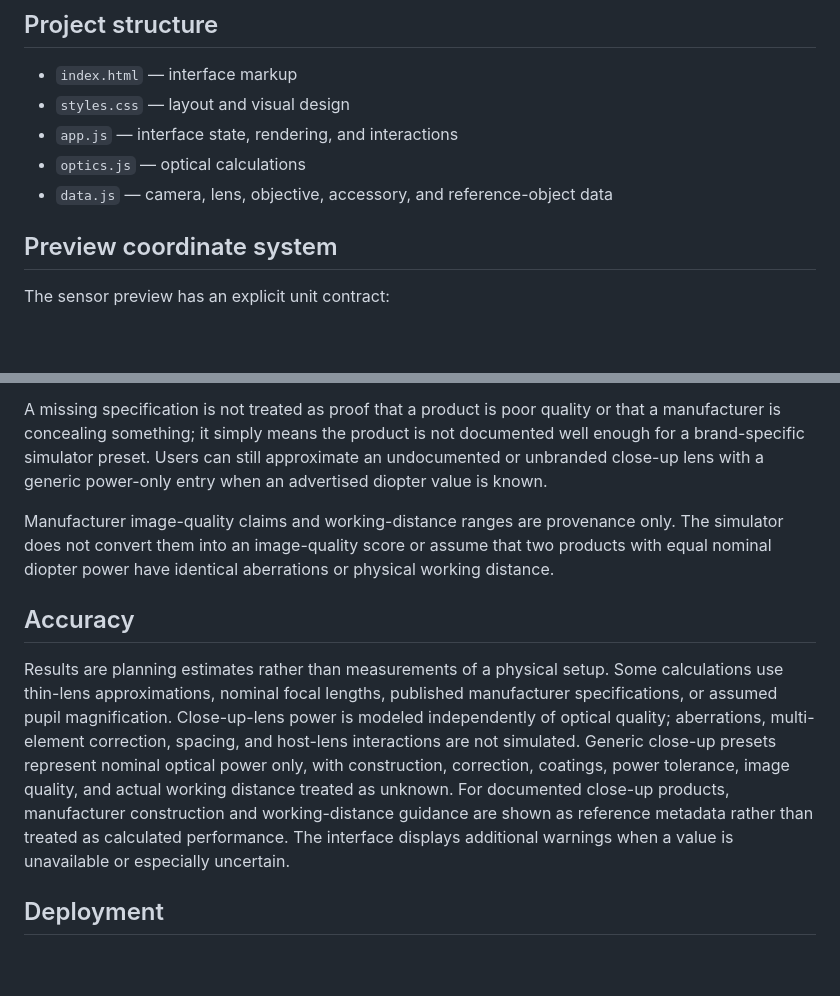
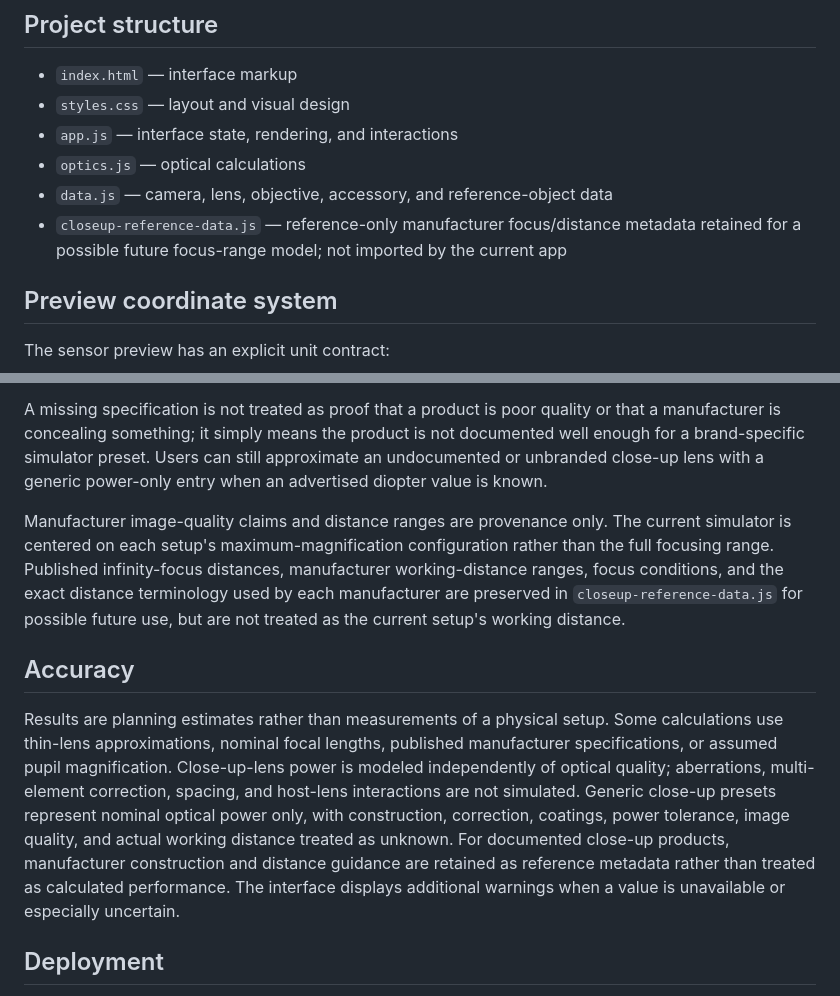
Before and after one commit to voshart/lens-magnification, a Markdown page: README.md, 2 parts joined by grey strips. Drawn GitHub-style; blank space fills up the shorter version.

Commit message:
Document preserved close-up distance references

```diff
--- a/README.md
+++ b/README.md
@@ -35,6 +35,7 @@ Then open <http://localhost:8000>.
 - `app.js` — interface state, rendering, and interactions
 - `optics.js` — optical calculations
 - `data.js` — camera, lens, objective, accessory, and reference-object data
+- `closeup-reference-data.js` — reference-only manufacturer focus/distance metadata retained for a possible future focus-range model; not imported by the current app
 
 ## Preview coordinate system
 
@@ -56,11 +57,11 @@ Named close-up-lens presets are included only when first-party technical documen
 
 A missing specification is not treated as proof that a product is poor quality or that a manufacturer is concealing something; it simply means the product is not documented well enough for a brand-specific simulator preset. Users can still approximate an undocumented or unbranded close-up lens with a generic power-only entry when an advertised diopter value is known.
 
-Manufacturer image-quality claims and working-distance ranges are provenance only. The simulator does not convert them into an image-quality score or assume that two products with equal nominal diopter power have identical aberrations or physical working distance.
+Manufacturer image-quality claims and distance ranges are provenance only. The current simulator is centered on each setup's maximum-magnification configuration rather than the full focusing range. Published infinity-focus distances, manufacturer working-distance ranges, focus conditions, and the exact distance terminology used by each manufacturer are preserved in `closeup-reference-data.js` for possible future use, but are not treated as the current setup's working distance.
 
 ## Accuracy
 
-Results are planning estimates rather than measurements of a physical setup. Some calculations use thin-lens approximations, nominal focal lengths, published manufacturer specifications, or assumed pupil magnification. Close-up-lens power is modeled independently of optical quality; aberrations, multi-element correction, spacing, and host-lens interactions are not simulated. Generic close-up presets represent nominal optical power only, with construction, correction, coatings, power tolerance, image quality, and actual working distance treated as unknown. For documented close-up products, manufacturer construction and working-distance guidance are shown as reference metadata rather than treated as calculated performance. The interface displays additional warnings when a value is unavailable or especially uncertain.
+Results are planning estimates rather than measurements of a physical setup. Some calculations use thin-lens approximations, nominal focal lengths, published manufacturer specifications, or assumed pupil magnification. Close-up-lens power is modeled independently of optical quality; aberrations, multi-element correction, spacing, and host-lens interactions are not simulated. Generic close-up presets represent nominal optical power only, with construction, correction, coatings, power tolerance, image quality, and actual working distance treated as unknown. For documented close-up products, manufacturer construction and distance guidance are retained as reference metadata rather than treated as calculated performance. The interface displays additional warnings when a value is unavailable or especially uncertain.
 
 ## Deployment
 
```
